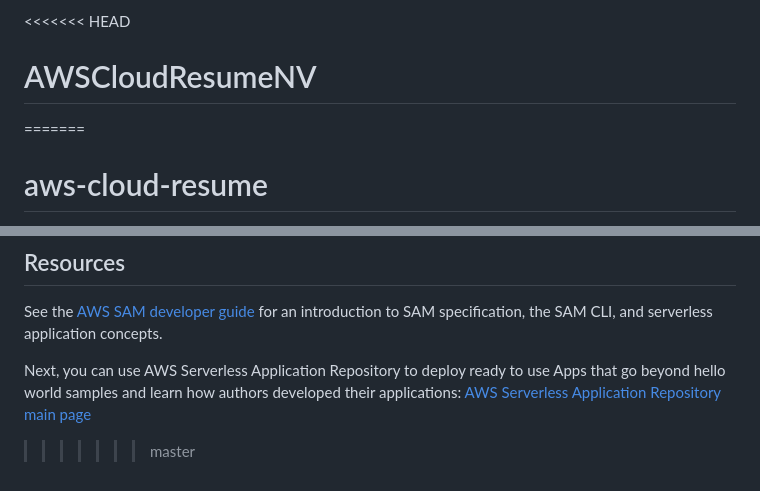
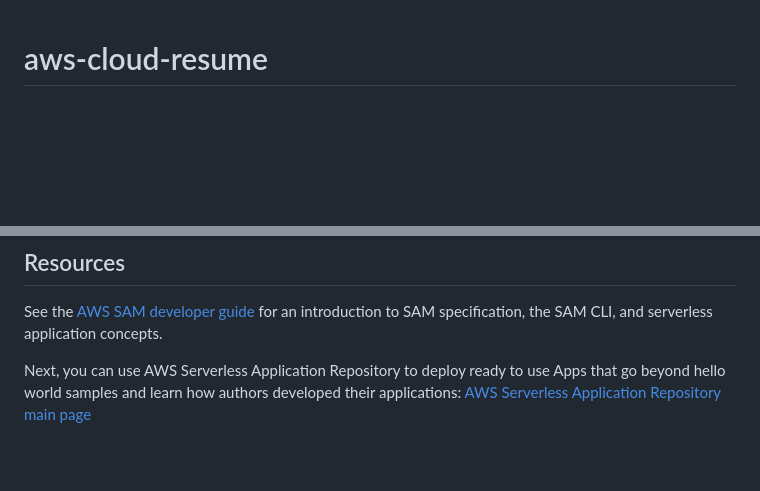
Before and after one commit to nvasiu/AWSCloudResumeNV, a Markdown page: README.md, 2 parts joined by grey strips. Rendered like a GitHub page; blank space fills up the shorter version.

```diff
--- a/README.md
+++ b/README.md
@@ -1,6 +1,3 @@
-<<<<<<< HEAD
-# AWSCloudResumeNV
-=======
 # aws-cloud-resume
 
 This project contains source code and supporting files for a serverless application that you can deploy with the SAM CLI. It includes the following files and folders.
@@ -131,4 +128,3 @@ sam delete --stack-name "aws-cloud-resume"
 See the [AWS SAM developer guide](https://docs.aws.amazon.com/serverless-application-model/latest/developerguide/what-is-sam.html) for an introduction to SAM specification, the SAM CLI, and serverless application concepts.
 
 Next, you can use AWS Serverless Application Repository to deploy ready to use Apps that go beyond hello world samples and learn how authors developed their applications: [AWS Serverless Application Repository main page](https://aws.amazon.com/serverless/serverlessrepo/)
->>>>>>> master
```
